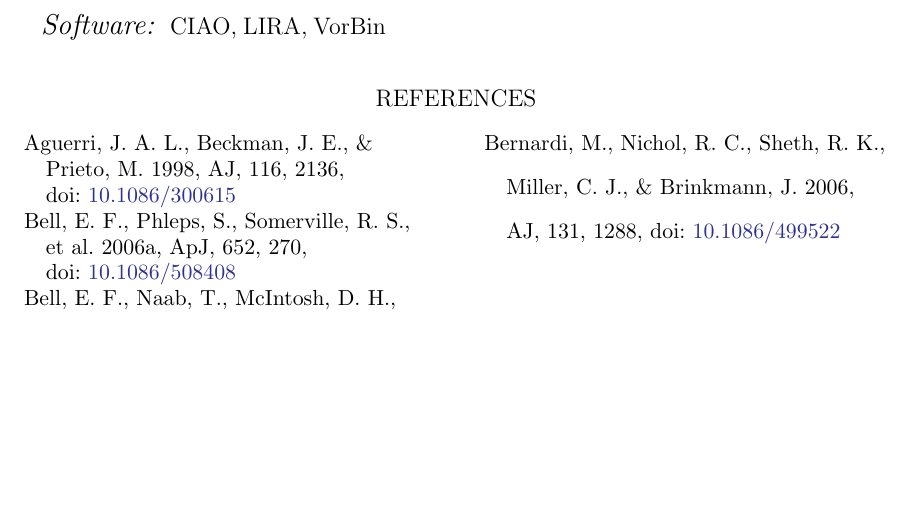
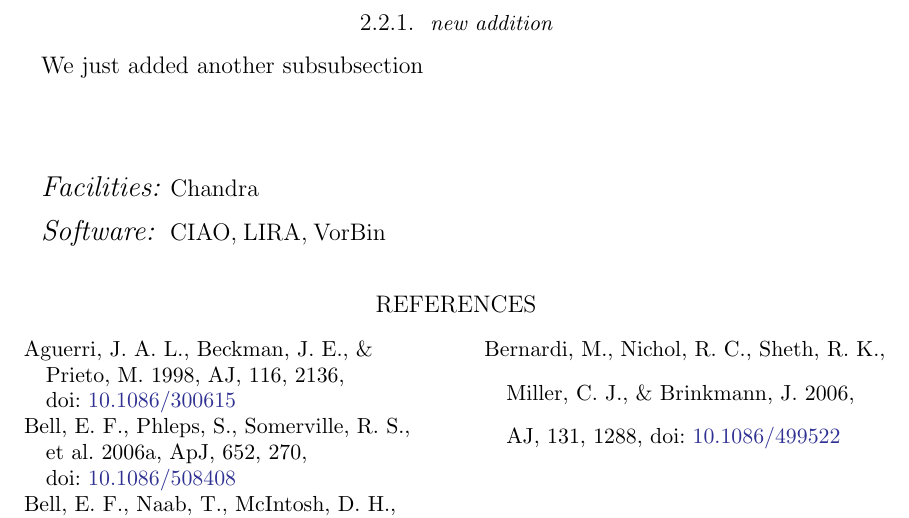
Before and after one commit to pmarcum/SAUNAS_III, a LaTeX paper (main.tex): part of page 2 of 2, cut at the place of the change, the shorter picture padded with empty space. Compiled offline with LaTeX, dvips and Ghostscript.

Commit message:
Update main.tex

```diff
--- a/main.tex
+++ b/main.tex
@@ -55,6 +55,9 @@ This sentence is in a sub sub section!
 \subsection{another one}
 Yep, we just made another one.
 
+\subsubsection{new addition}
+We just added another subsubsection
+
 \begin{acknowledgements}
 
 \end{acknowledgements}
```
